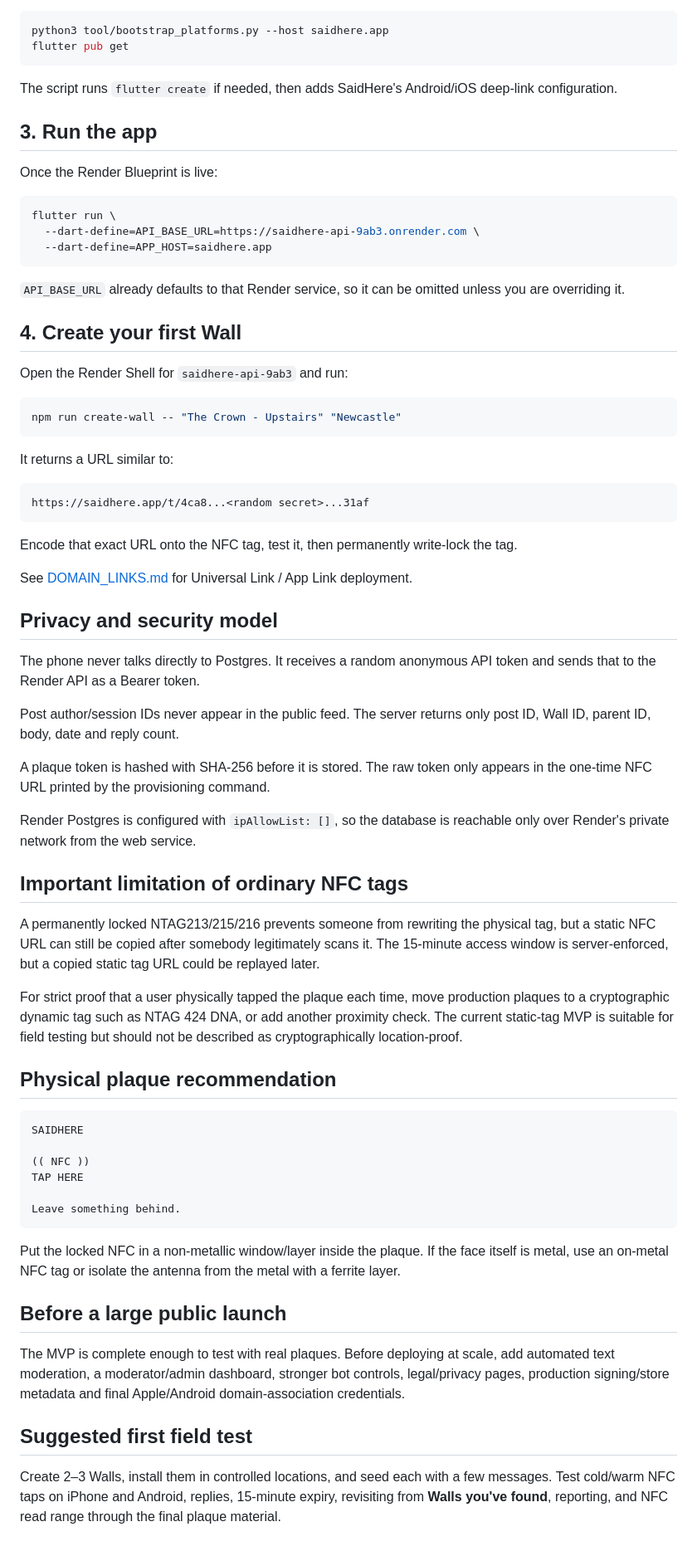
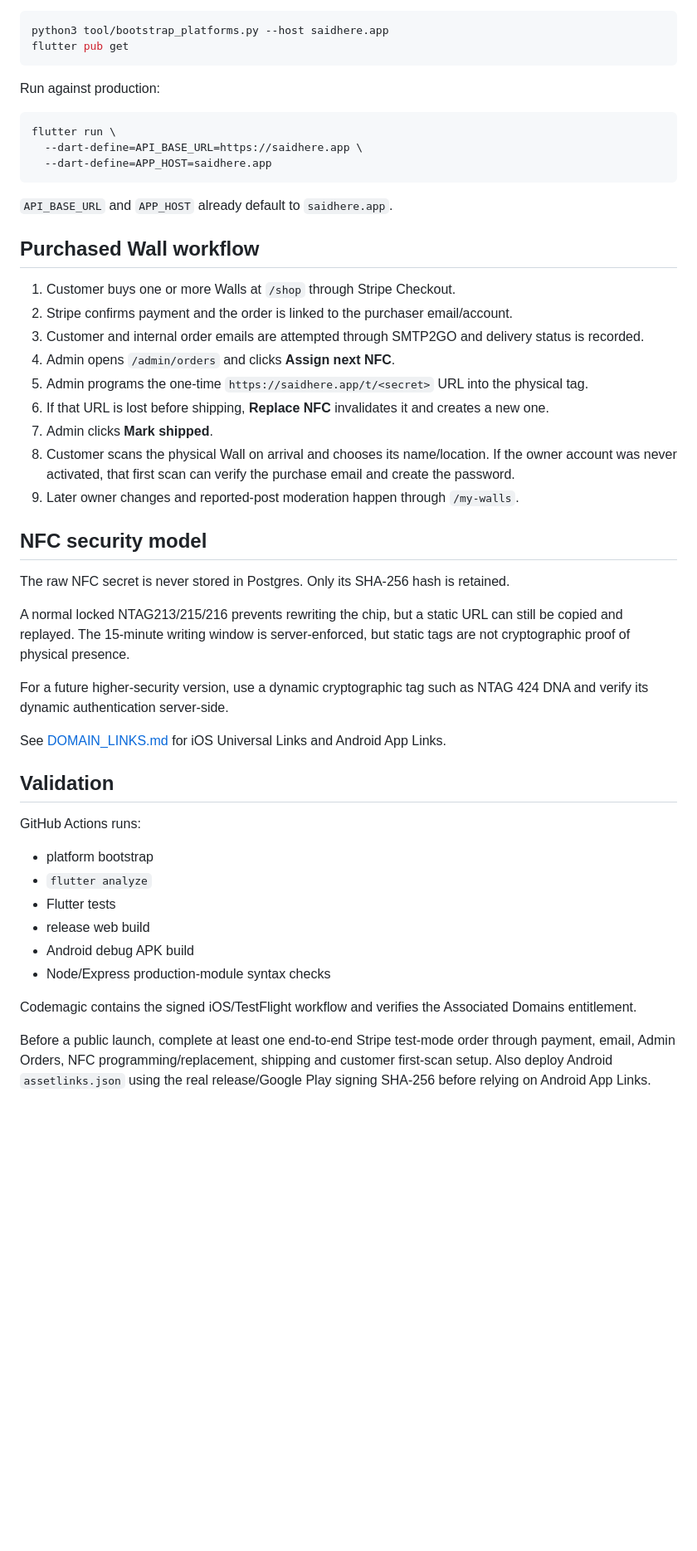
Before and after one commit to 9AB3/SaidHere, a Markdown page: README.md, the part around one of its changes. Shown at 83% size. GitHub-like rendering; blank space fills up the shorter version.

````diff
--- a/README.md
+++ b/README.md
@@ -62,71 +72,49 @@ python3 tool/bootstrap_platforms.py --host saidhere.app
 flutter pub get
 ```
 
-The script runs `flutter create` if needed, then adds SaidHere's Android/iOS deep-link configuration.
-
-## 3. Run the app
-
-Once the Render Blueprint is live:
+Run against production:
 
 ```bash
 flutter run \
-  --dart-define=API_BASE_URL=https://saidhere-api-9ab3.onrender.com \
+  --dart-define=API_BASE_URL=https://saidhere.app \
   --dart-define=APP_HOST=saidhere.app
 ```
 
-`API_BASE_URL` already defaults to that Render service, so it can be omitted unless you are overriding it.
+`API_BASE_URL` and `APP_HOST` already default to `saidhere.app`.
 
-## 4. Create your first Wall
+## Purchased Wall workflow
 
-Open the Render Shell for `saidhere-api-9ab3` and run:
+1. Customer buys one or more Walls at `/shop` through Stripe Checkout.
+2. Stripe confirms payment and the order is linked to the purchaser email/account.
+3. Customer and internal order emails are attempted through SMTP2GO and delivery status is recorded.
+4. Admin opens `/admin/orders` and clicks **Assign next NFC**.
+5. Admin programs the one-time `https://saidhere.app/t/<secret>` URL into the physical tag.
+6. If that URL is lost before shipping, **Replace NFC** invalidates it and creates a new one.
+7. Admin clicks **Mark shipped**.
+8. Customer scans the physical Wall on arrival and chooses its name/location. If the owner account was never activated, that first scan can verify the purchase email and create the password.
+9. Later owner changes and reported-post moderation happen through `/my-walls`.
 
-```bash
-npm run create-wall -- "The Crown - Upstairs" "Newcastle"
-```
+## NFC security model
 
-It returns a URL similar to:
+The raw NFC secret is never stored in Postgres. Only its SHA-256 hash is retained.
 
-```text
-https://saidhere.app/t/4ca8...<random secret>...31af
-```
+A normal locked NTAG213/215/216 prevents rewriting the chip, but a static URL can still be copied and replayed. The 15-minute writing window is server-enforced, but static tags are not cryptographic proof of physical presence.
 
-Encode that exact URL onto the NFC tag, test it, then permanently write-lock the tag.
+For a future higher-security version, use a dynamic cryptographic tag such as NTAG 424 DNA and verify its dynamic authentication server-side.
 
-See [DOMAIN_LINKS.md](DOMAIN_LINKS.md) for Universal Link / App Link deployment.
+See [DOMAIN_LINKS.md](DOMAIN_LINKS.md) for iOS Universal Links and Android App Links.
 
-## Privacy and security model
+## Validation
 
-The phone never talks directly to Postgres. It receives a random anonymous API token and sends that to the Render API as a Bearer token.
+GitHub Actions runs:
 
-Post author/session IDs never appear in the public feed. The server returns only post ID, Wall ID, parent ID, body, date and reply count.
+- platform bootstrap
+- `flutter analyze`
+- Flutter tests
+- release web build
+- Android debug APK build
+- Node/Express production-module syntax checks
 
-A plaque token is hashed with SHA-256 before it is stored. The raw token only appears in the one-time NFC URL printed by the provisioning command.
+Codemagic contains the signed iOS/TestFlight workflow and verifies the Associated Domains entitlement.
 
-Render Postgres is configured with `ipAllowList: []`, so the database is reachable only over Render's private network from the web service.
-
-## Important limitation of ordinary NFC tags
-
-A permanently locked NTAG213/215/216 prevents someone from rewriting the physical tag, but a static NFC URL can still be copied after somebody legitimately scans it. The 15-minute access window is server-enforced, but a copied static tag URL could be replayed later.
-
-For strict proof that a user physically tapped the plaque each time, move production plaques to a cryptographic dynamic tag such as NTAG 424 DNA, or add another proximity check. The current static-tag MVP is suitable for field testing but should not be described as cryptographically location-proof.
-
-## Physical plaque recommendation
-
-```text
-SAIDHERE
-
-(( NFC ))
-TAP HERE
-
-Leave something behind.
-```
-
-Put the locked NFC in a non-metallic window/layer inside the plaque. If the face itself is metal, use an on-metal NFC tag or isolate the antenna from the metal with a ferrite layer.
-
-## Before a large public launch
-
-The MVP is complete enough to test with real plaques. Before deploying at scale, add automated text moderation, a moderator/admin dashboard, stronger bot controls, legal/privacy pages, production signing/store metadata and final Apple/Android domain-association credentials.
-
-## Suggested first field test
-
-Create 2–3 Walls, install them in controlled locations, and seed each with a few messages. Test cold/warm NFC taps on iPhone and Android, replies, 15-minute expiry, revisiting from **Walls you've found**, reporting, and NFC read range through the final plaque material.
+Before a public launch, complete at least one end-to-end Stripe test-mode order through payment, email, Admin Orders, NFC programming/replacement, shipping and customer first-scan setup. Also deploy Android `assetlinks.json` using the real release/Google Play signing SHA-256 before relying on Android App Links.
````
Also changed, not shown: other parts of README.md (+44 -34 lines).
